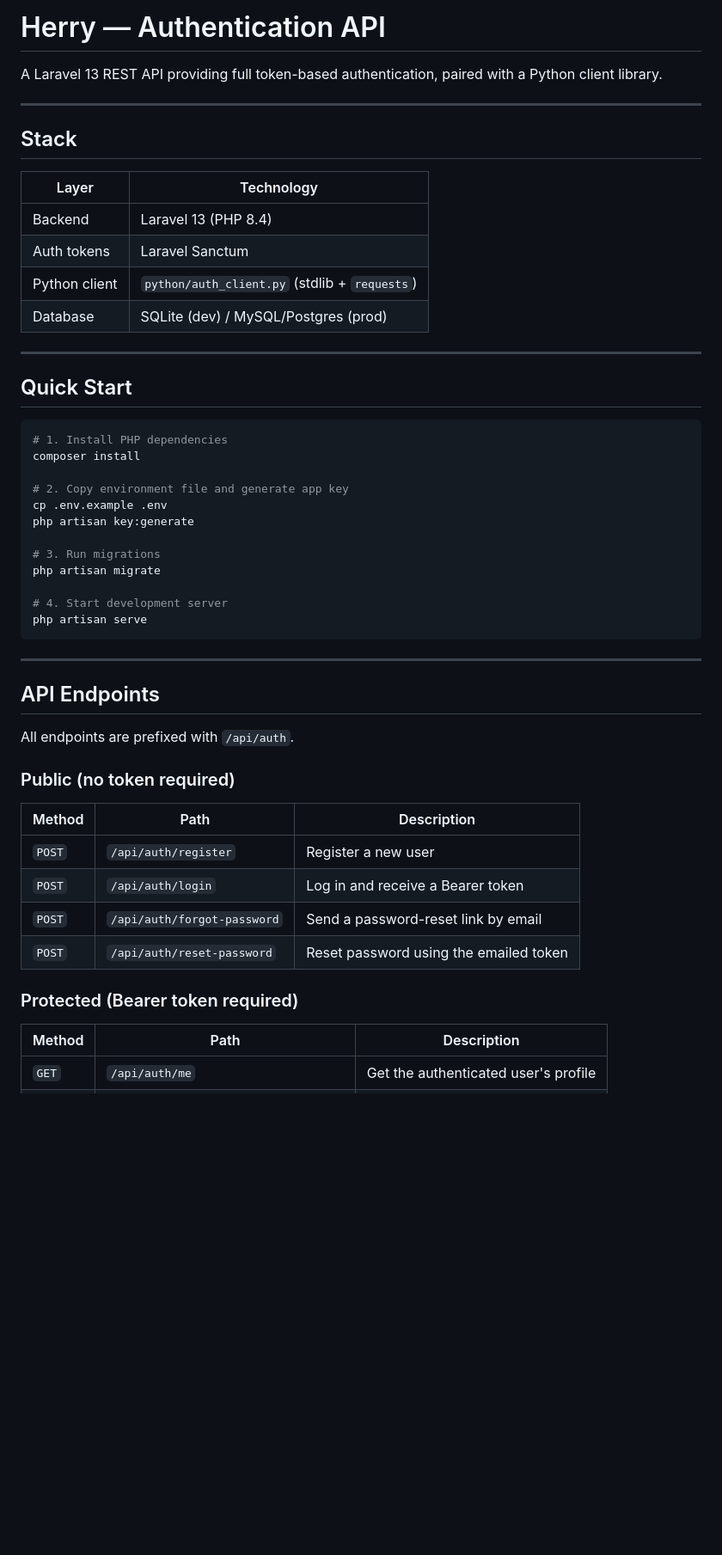
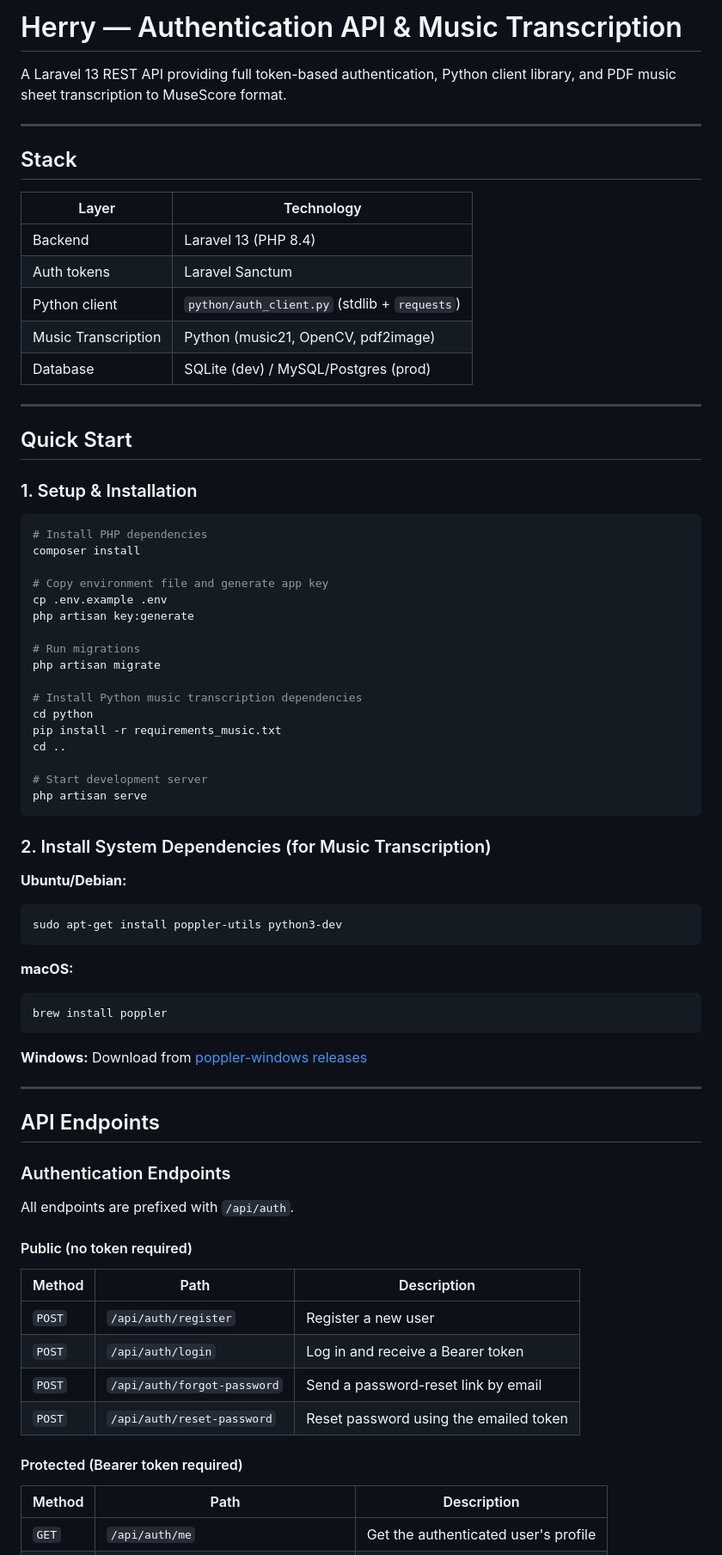
Before and after one commit to herry-maker/Herry, a Markdown page: README.md, the part around one of its changes. Shown at 86% size. Rendered like a GitHub page; blank space fills up the shorter version.

````diff
--- a/README.md
+++ b/README.md
@@ -1,6 +1,6 @@
-# Herry — Authentication API
+# Herry — Authentication API & Music Transcription
 
-A Laravel 13 REST API providing full token-based authentication, paired with a Python client library.
+A Laravel 13 REST API providing full token-based authentication, Python client library, and PDF music sheet transcription to MuseScore format.
 
 ---
 
@@ -11,34 +11,59 @@ A Laravel 13 REST API providing full token-based authentication, paired with a P
 | Backend | Laravel 13 (PHP 8.4) |
 | Auth tokens | Laravel Sanctum |
 | Python client | `python/auth_client.py` (stdlib + `requests`) |
+| Music Transcription | Python (music21, OpenCV, pdf2image) |
 | Database | SQLite (dev) / MySQL/Postgres (prod) |
 
 ---
 
 ## Quick Start
 
+### 1. Setup & Installation
+
 ```bash
-# 1. Install PHP dependencies
+# Install PHP dependencies
 composer install
 
-# 2. Copy environment file and generate app key
+# Copy environment file and generate app key
 cp .env.example .env
 php artisan key:generate
 
-# 3. Run migrations
+# Run migrations
 php artisan migrate
 
-# 4. Start development server
+# Install Python music transcription dependencies
+cd python
+pip install -r requirements_music.txt
+cd ..
+
+# Start development server
 php artisan serve
 ```
+
+### 2. Install System Dependencies (for Music Transcription)
+
+**Ubuntu/Debian:**
+```bash
+sudo apt-get install poppler-utils python3-dev
+```
+
+**macOS:**
+```bash
+brew install poppler
+```
+
+**Windows:**
+Download from [poppler-windows releases](https://github.com/oschwartz10612/poppler-windows/releases/)
 
 ---
 
 ## API Endpoints
 
+### Authentication Endpoints
+
 All endpoints are prefixed with `/api/auth`.
 
-### Public (no token required)
+#### Public (no token required)
 
 | Method | Path | Description |
 |--------|------|-------------|
@@ -47,7 +72,7 @@ All endpoints are prefixed with `/api/auth`.
 | `POST` | `/api/auth/forgot-password` | Send a password-reset link by email |
 | `POST` | `/api/auth/reset-password` | Reset password using the emailed token |
 
-### Protected (Bearer token required)
+#### Protected (Bearer token required)
 
 | Method | Path | Description |
 |--------|------|-------------|
````
Also changed, not shown: other parts of README.md (+205 -3 lines).
